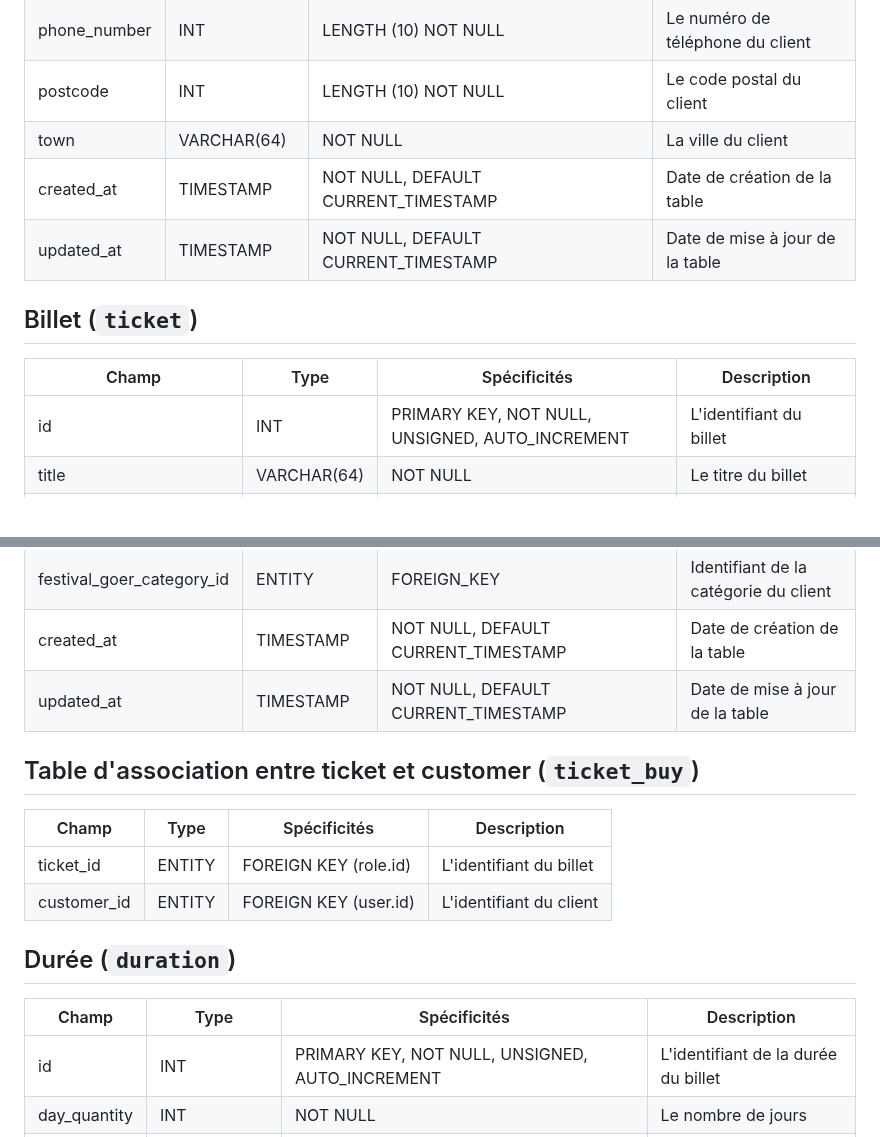
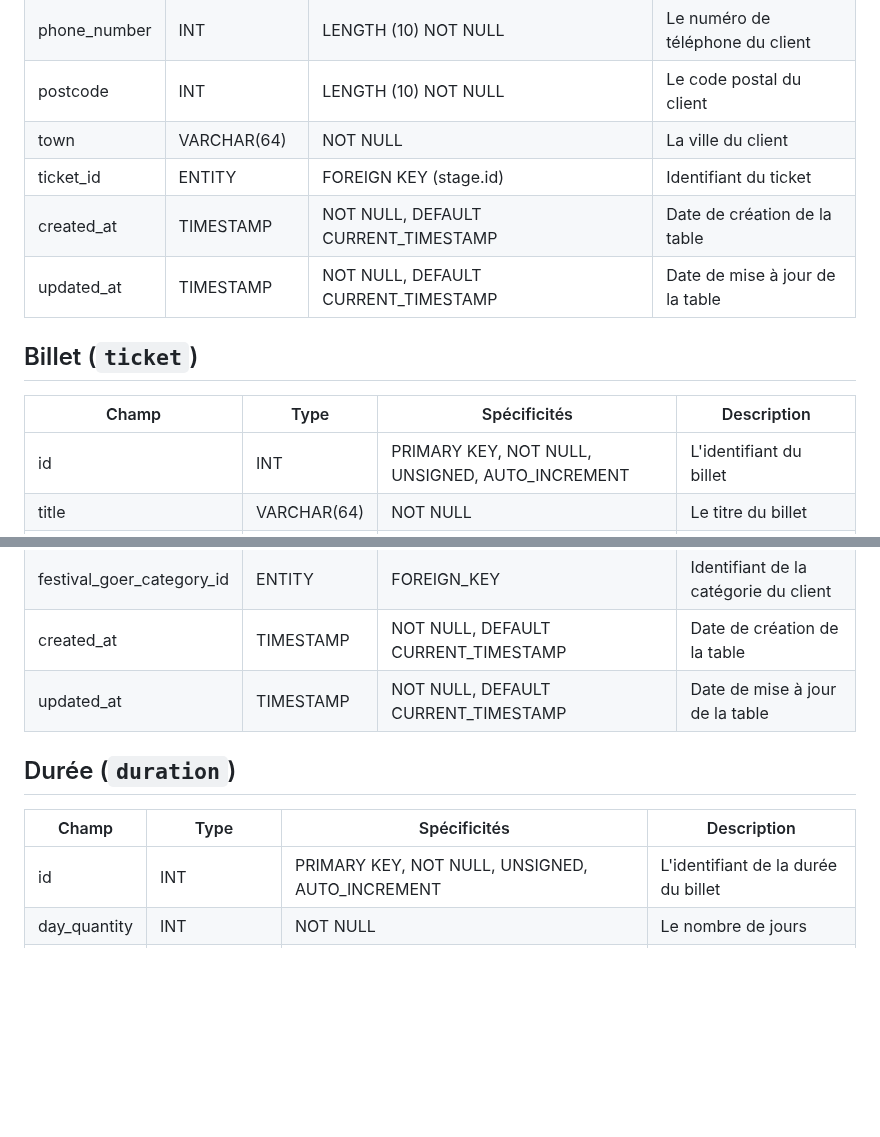
Before and after one commit to marjoriemarcos/O-Festival, a Markdown page: docs/dictionnaire_donnees.md, 2 parts joined by grey strips. Rendered like a GitHub page; blank space fills up the shorter version.

```diff
--- a/docs/dictionnaire_donnees.md
+++ b/docs/dictionnaire_donnees.md
@@ -82,13 +79,14 @@
 | phone_number | INT          | LENGTH (10) NOT NULL                            | Le numéro de téléphone du client |
 | postcode     | INT          | LENGTH (10) NOT NULL                            | Le code postal du client         |
 | town         | VARCHAR(64)  | NOT NULL                                        | La ville du client               |
+| ticket_id    | ENTITY       | FOREIGN KEY (stage.id)                          | Identifiant du ticket            |
 | created_at   | TIMESTAMP    | NOT NULL, DEFAULT CURRENT_TIMESTAMP             | Date de création de la table     |
 | updated_at   | TIMESTAMP    | NOT NULL, DEFAULT CURRENT_TIMESTAMP             | Date de mise à jour de la table  |
 
 ## Billet (`ticket`)
 
 | Champ                     | Type        | Spécificités                                    | Description                           |
-| ------------------------- | ----------- | ----------------------------------------------- | ------------------------------------- |
+|---------------------------|-------------|-------------------------------------------------|---------------------------------------|
 | id                        | INT         | PRIMARY KEY, NOT NULL, UNSIGNED, AUTO_INCREMENT | L'identifiant du billet               |
 | title                     | VARCHAR(64) | NOT NULL                                        | Le titre du billet                    |
 | price                     | FLOAT       | NOT NULL                                        | Le prix du billet                     |
@@ -98,17 +96,10 @@
 | created_at                | TIMESTAMP   | NOT NULL, DEFAULT CURRENT_TIMESTAMP             | Date de création de la table          |
 | updated_at                | TIMESTAMP   | NOT NULL, DEFAULT CURRENT_TIMESTAMP             | Date de mise à jour de la table       |
 
-## Table d'association entre ticket et customer (`ticket_buy`)
-
-| Champ       | Type  | Spécificités          | Description             |
-| ----------- | ----  | --------------------- | ----------------------- |
-| ticket_id   | ENTITY| FOREIGN KEY (role.id) | L'identifiant du billet |
-| customer_id | ENTITY| FOREIGN KEY (user.id) | L'identifiant du client |
-
 ## Durée (`duration`)
 
 | Champ        | Type        | Spécificités                                    | Description                         |
-| ------------ | ----------- | ----------------------------------------------- | ----------------------------------- |
+|--------------|-------------|-------------------------------------------------|-------------------------------------|
 | id           | INT         | PRIMARY KEY, NOT NULL, UNSIGNED, AUTO_INCREMENT | L'identifiant de la durée du billet |
 | day_quantity | INT         | NOT NULL                                        | Le nombre de jours                  |
 | day_name     | VARCHAR(64) | NOT NULL                                        | Le nom des jours                    |
```
Also changed, not shown: other parts of docs/dictionnaire_donnees.md (+24 -27 lines).
